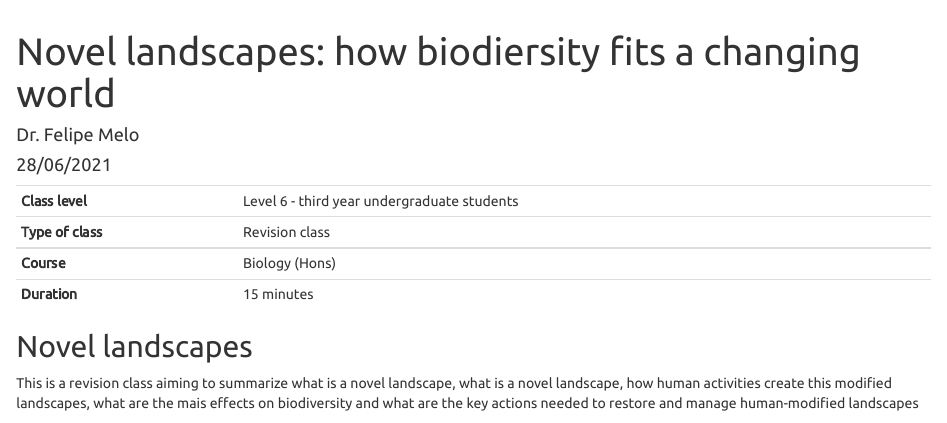
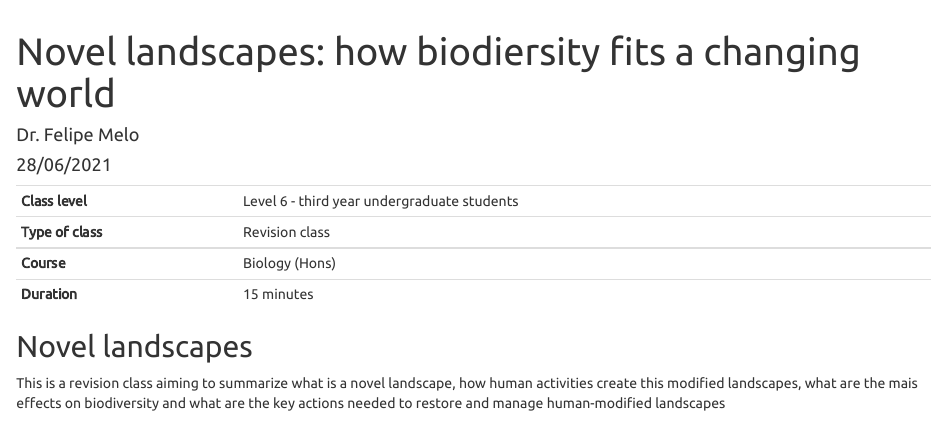
Before and after one commit to fplmelo/creaf, an R Markdown document (class_outline.Rmd): the page in a window 1100 px wide, from its top. Rendered offline with R 4.5, knitr and Pandoc, with nearby package versions.

Commit message:
test commit

```diff
--- a/class_outline.Rmd
+++ b/class_outline.Rmd
@@ -19,7 +19,7 @@ output:
 
 ## Novel landscapes
 
-This is a revision class aiming to summarize what is a novel landscape, what is a novel landscape, how human activities create this modified landscapes, what are the mais effects on biodiversity and what are the key actions needed to restore and manage human-modified landscapes
+This is a revision class aiming to summarize what is a novel landscape, how human activities create this modified landscapes, what are the mais effects on biodiversity and what are the key actions needed to restore and manage human-modified landscapes
 
 ![](https://onlinelibrary.wiley.com/cms/asset/9626ca82-2542-4a72-a419-b1a4a1502154/ele13535-fig-0002-m.jpg)
 
```
Also changed, not shown: 1 other file.
